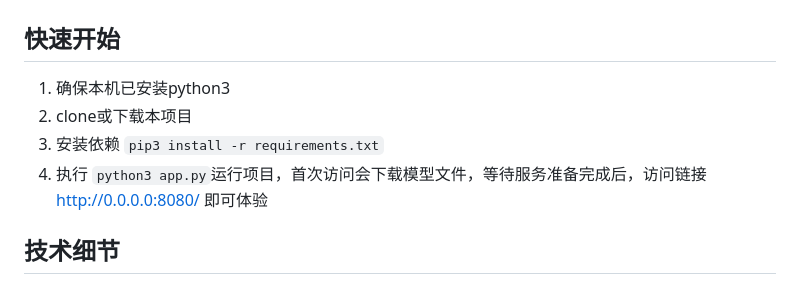
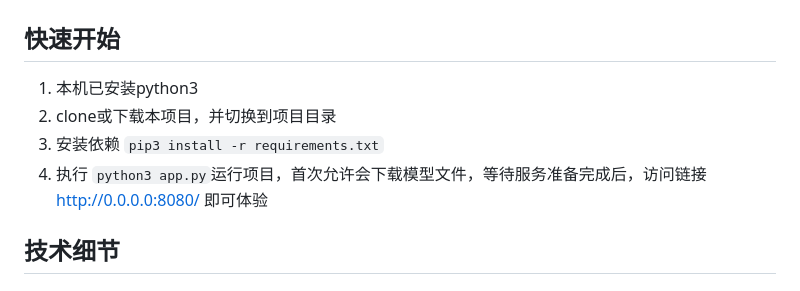
Before and after one commit to qibin0506/Cortex, a Markdown page: README.md, the part around the change. Rendered like a GitHub page.

```diff
--- a/README.md
+++ b/README.md
@@ -40,10 +40,10 @@
 
 
 ## 快速开始
-1. 确保本机已安装python3
-2. clone或下载本项目
+1. 本机已安装python3
+2. clone或下载本项目，并切换到项目目录
 3. 安装依赖 `pip3 install -r requirements.txt`
-4. 执行 `python3 app.py`运行项目，首次访问会下载模型文件，等待服务准备完成后，访问链接 <a href="http://0.0.0.0:8080/)" target="_blank">http://0.0.0.0:8080/</a> 即可体验
+4. 执行 `python3 app.py`运行项目，首次允许会下载模型文件，等待服务准备完成后，访问链接 <a href="http://0.0.0.0:8080/)" target="_blank">http://0.0.0.0:8080/</a> 即可体验
 
 
 ## 技术细节
```
